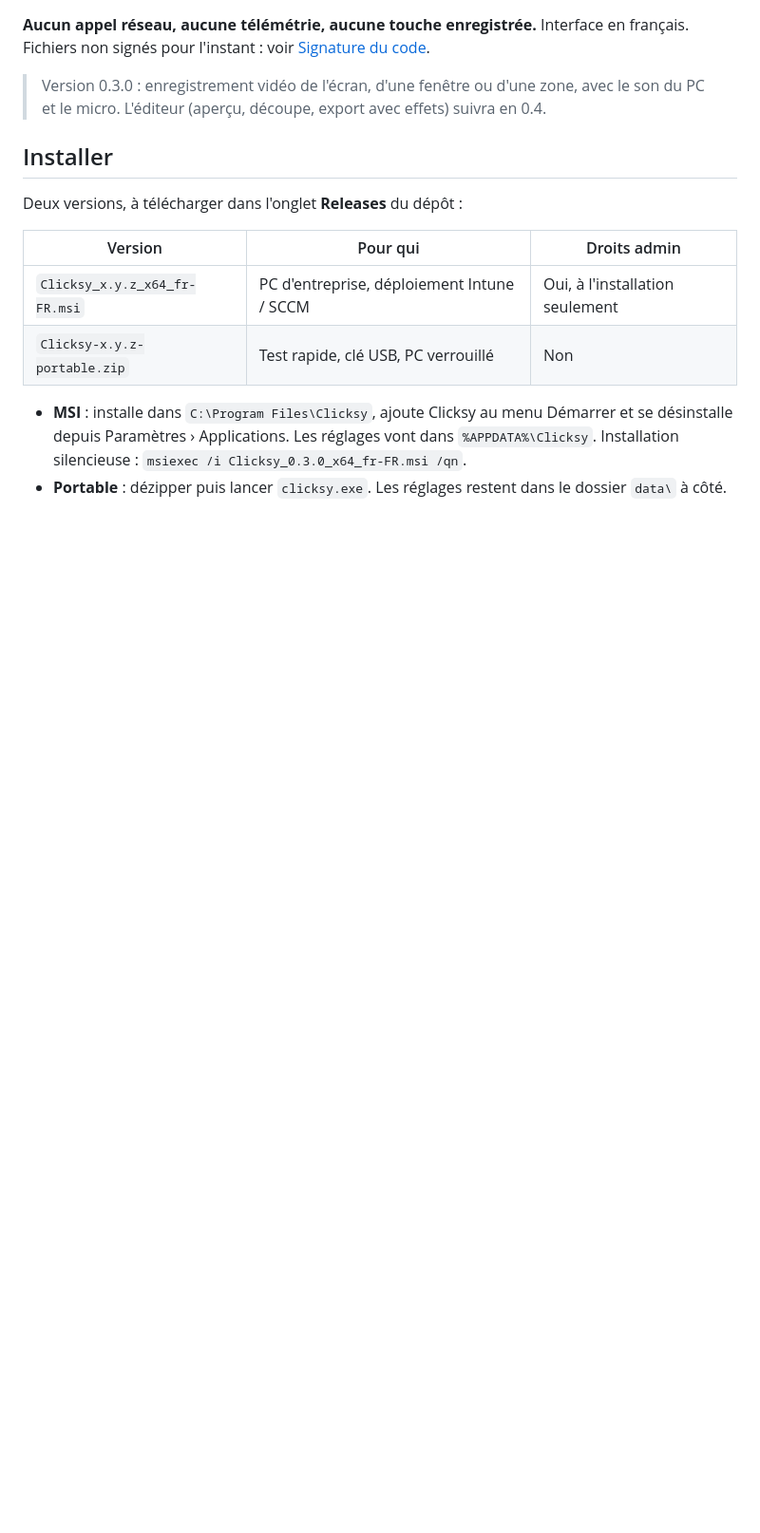
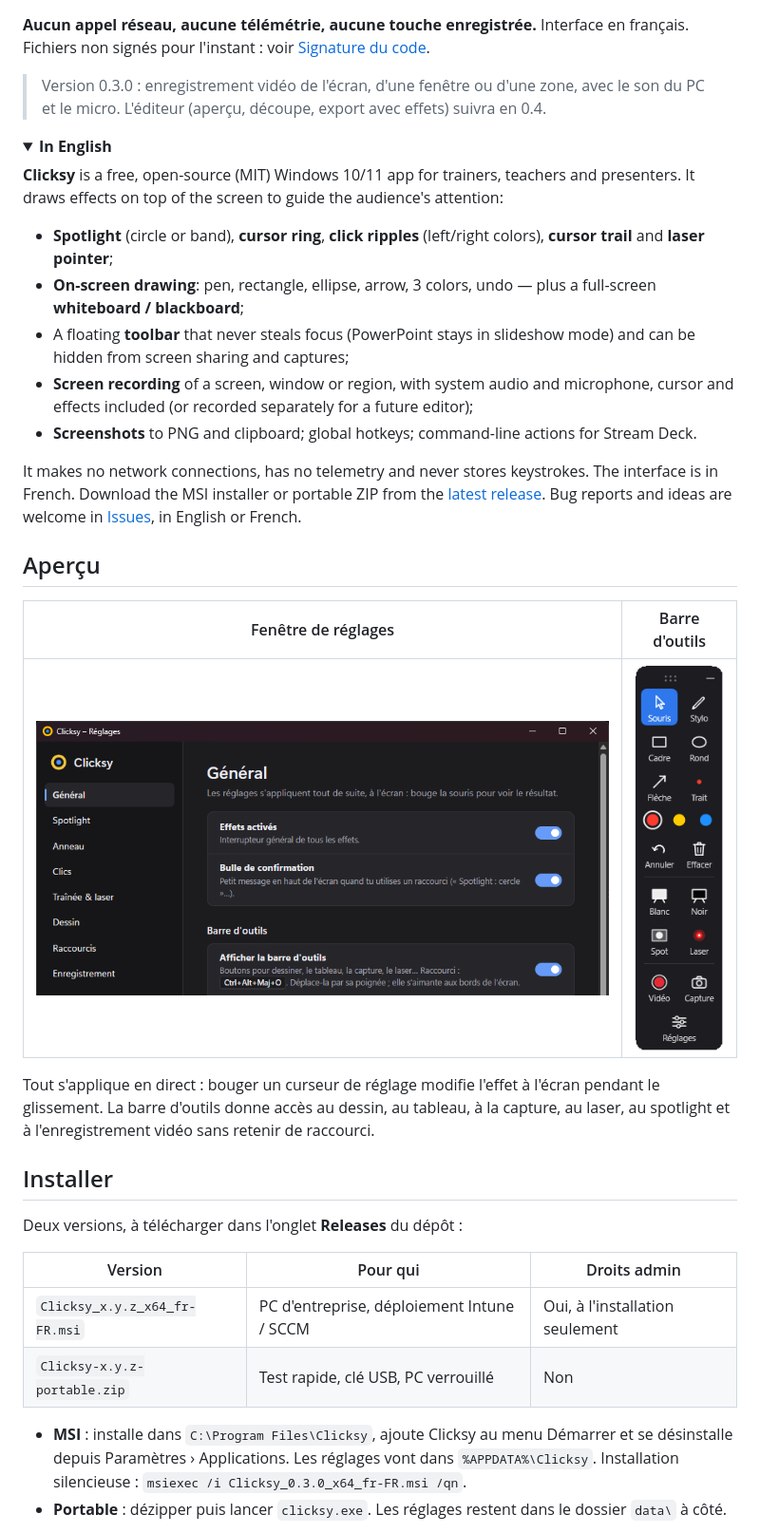
Before and after one commit to Fr-Groot/clicksy, a Markdown page: README.md, the part around one of its changes. Shown at 95% size. Rendered like a GitHub page; pictures changed too: docs/images/barre-outils.png (added), docs/images/reglages.png (added); folded sections open; blank space fills up the shorter version.

```diff
--- a/README.md
+++ b/README.md
@@ -8,6 +19,39 @@ de logiciels et les classes virtuelles (Teams, Zoom, Meet).
 Fichiers non signés pour l'instant : voir [Signature du code](#signature-du-code).
 
 > Version 0.3.0 : enregistrement vidéo de l'écran, d'une fenêtre ou d'une zone, avec le son du PC et le micro. L'éditeur (aperçu, découpe, export avec effets) suivra en 0.4.
+
+<details>
+<summary><strong>In English</strong></summary>
+
+**Clicksy** is a free, open-source (MIT) Windows 10/11 app for trainers, teachers and presenters.
+It draws effects on top of the screen to guide the audience's attention:
+
+- **Spotlight** (circle or band), **cursor ring**, **click ripples** (left/right colors), **cursor trail**
+  and **laser pointer**;
+- **On-screen drawing**: pen, rectangle, ellipse, arrow, 3 colors, undo — plus a full-screen
+  **whiteboard / blackboard**;
+- A floating **toolbar** that never steals focus (PowerPoint stays in slideshow mode) and can be hidden
+  from screen sharing and captures;
+- **Screen recording** of a screen, window or region, with system audio and microphone, cursor and
+  effects included (or recorded separately for a future editor);
+- **Screenshots** to PNG and clipboard; global hotkeys; command-line actions for Stream Deck.
+
+It makes no network connections, has no telemetry and never stores keystrokes. The interface is in
+French. Download the MSI installer or portable ZIP from the
+[latest release](https://github.com/Fr-Groot/clicksy/releases/latest). Bug reports and ideas are welcome
+in [Issues](https://github.com/Fr-Groot/clicksy/issues), in English or French.
+
+</details>
+
+## Aperçu
+
+| Fenêtre de réglages | Barre d'outils |
+|---|---|
+| ![Réglages de Clicksy, page Général](docs/images/reglages.png) | ![Barre d'outils de Clicksy](docs/images/barre-outils.png) |
+
+Tout s'applique en direct : bouger un curseur de réglage modifie l'effet à l'écran pendant le
+glissement. La barre d'outils donne accès au dessin, au tableau, à la capture, au laser, au spotlight
+et à l'enregistrement vidéo sans retenir de raccourci.
 
 ## Installer
 
```
Also changed, not shown: other parts of README.md (+14 -3 lines), docs/images/social-preview.png (added), docs/images/spotlight.png (added), 4 other files.
